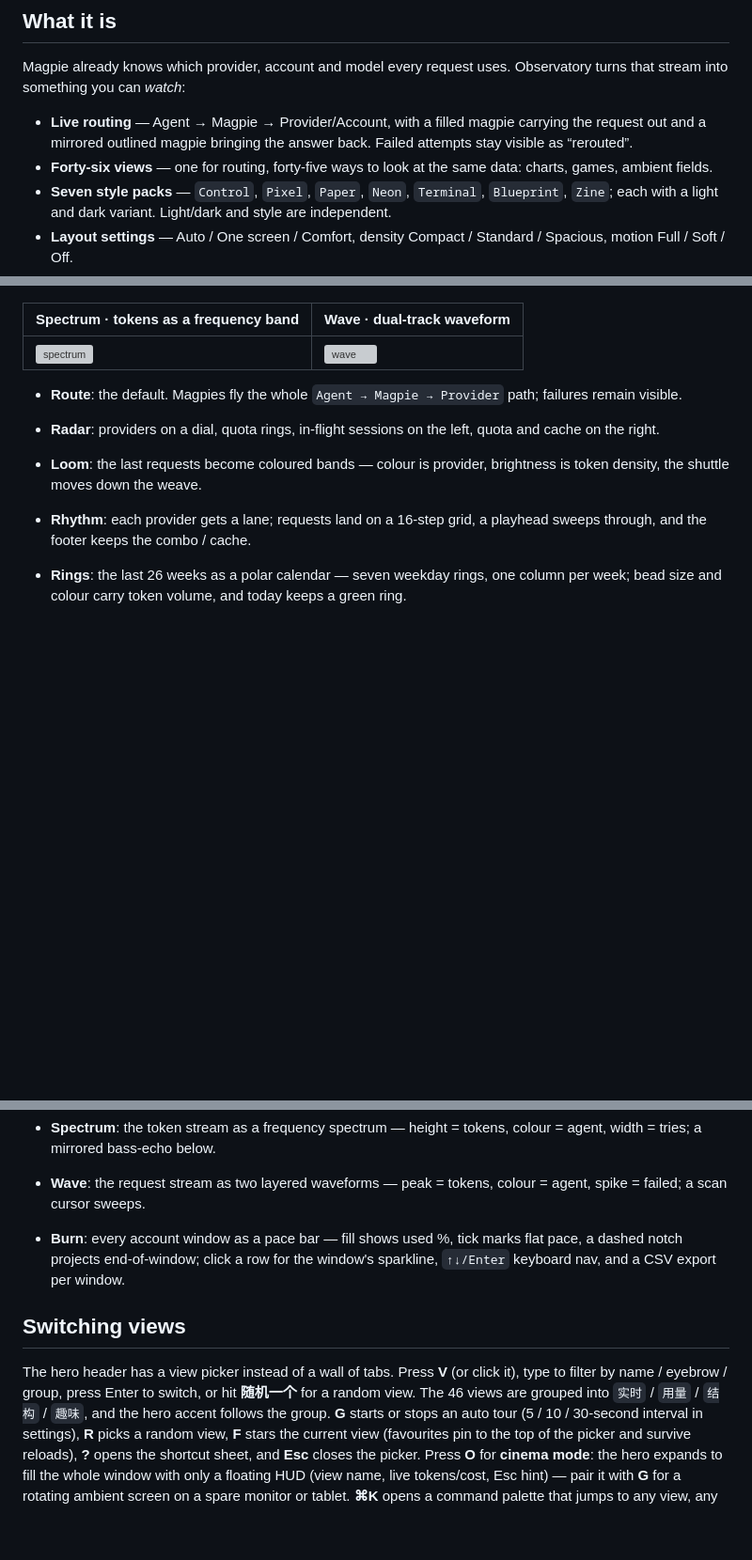
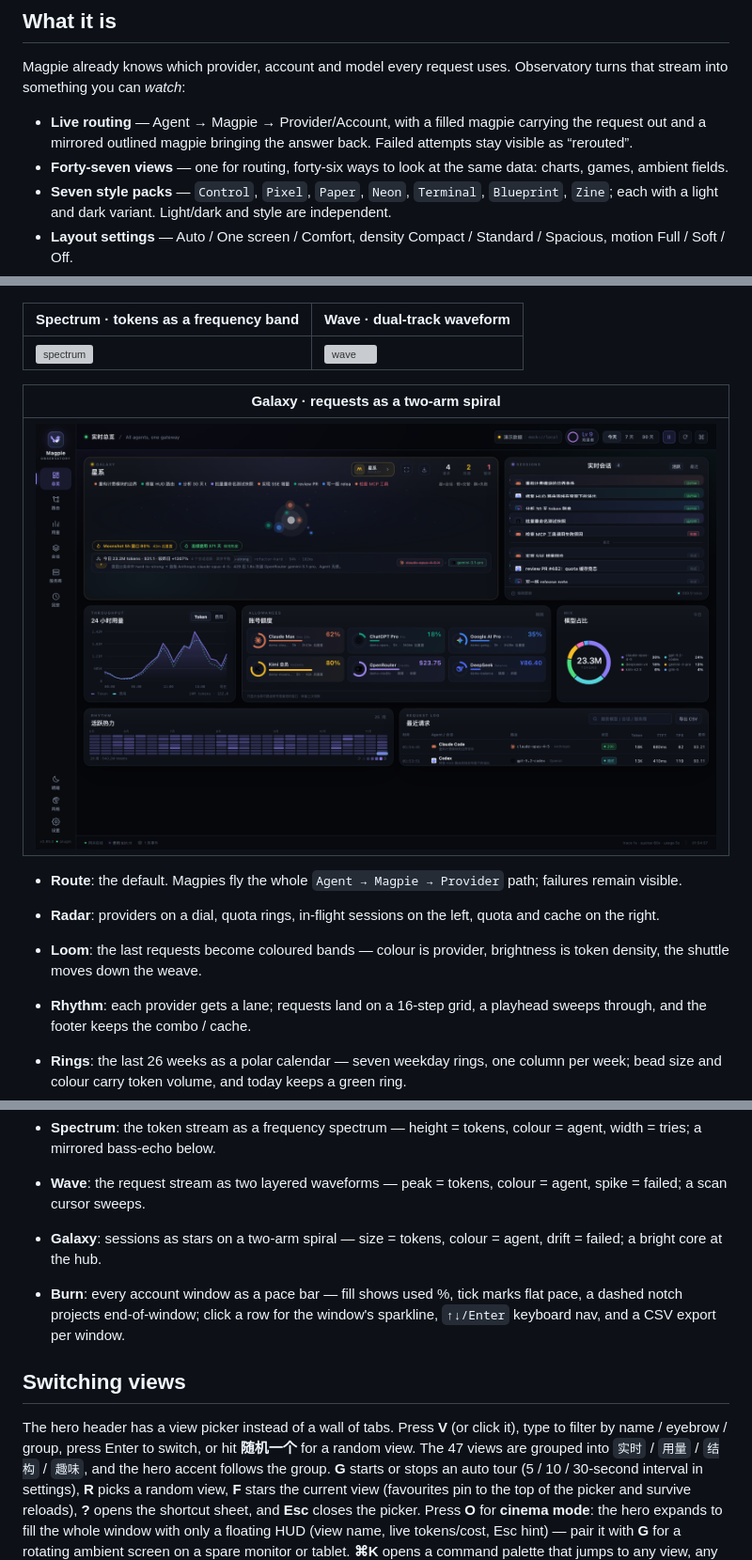
Before and after one commit to JohnWangggg/magpie-observatory, a Markdown page: README.md, 3 parts joined by grey strips. Shown at 94% size. GitHub-like rendering; pictures changed too: docs/mode-galaxy.png (added); blank space fills up the shorter version; grey boxes are pictures that could not be loaded.

```diff
--- a/README.md
+++ b/README.md
@@ -16,7 +16,7 @@ Observatory turns that stream into something you can *watch*:
 - **Live routing** — Agent → Magpie → Provider/Account, with a filled magpie
   carrying the request out and a mirrored outlined magpie bringing the answer
   back. Failed attempts stay visible as “rerouted”.
-- **Forty-six views** — one for routing, forty-five ways to look at the
+- **Forty-seven views** — one for routing, forty-six ways to look at the
   same data: charts, games, ambient fields.
 - **Seven style packs** — `Control`, `Pixel`, `Paper`, `Neon`, `Terminal`,
   `Blueprint`, `Zine`; each with a light and dark variant. Light/dark and
@@ -219,6 +219,10 @@ The preview is for development only; the plugin uses the same service internally
 | Spectrum · tokens as a frequency band | Wave · dual-track waveform |
 | --- | --- |
 | ![spectrum](docs/mode-spectrum.png) | ![wave](docs/mode-wave.png) |
+
+| Galaxy · requests as a two-arm spiral |
+| --- |
+| ![galaxy](docs/mode-galaxy.png) |
 
 - **Route**: the default. Magpies fly the whole `Agent → Magpie → Provider`
   path; failures remain visible.
@@ -318,6 +322,8 @@ The preview is for development only; the plugin uses the same service internally
   colour = agent, width = tries; a mirrored bass-echo below.
 - **Wave**: the request stream as two layered waveforms — peak = tokens,
   colour = agent, spike = failed; a scan cursor sweeps.
+- **Galaxy**: sessions as stars on a two-arm spiral — size = tokens,
+  colour = agent, drift = failed; a bright core at the hub.
 
 - **Burn**: every account window as a pace bar — fill shows used %, tick
   marks flat pace, a dashed notch projects end-of-window; click a row for the
@@ -327,7 +333,7 @@ The preview is for development only; the plugin uses the same service internally
 
 The hero header has a view picker instead of a wall of tabs. Press **V** (or
 click it), type to filter by name / eyebrow / group, press Enter to switch, or
-hit **随机一个** for a random view. The 46 views are grouped into
+hit **随机一个** for a random view. The 47 views are grouped into
 `实时` / `用量` / `结构` / `趣味`, and the hero accent follows the group.
 **G** starts or stops an auto tour (5 / 10 / 30-second interval in settings),
 **R** picks a random view, **F** stars the current view (favourites pin to the
```
Also changed, not shown: other parts of README.md (+1 -1 lines), README.zh-CN.md (+10 -4 lines), docs/roadmap-2026q4.md (+10 -0 lines), 6 other files.
